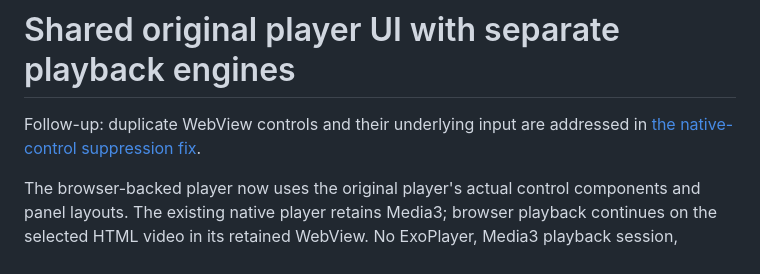
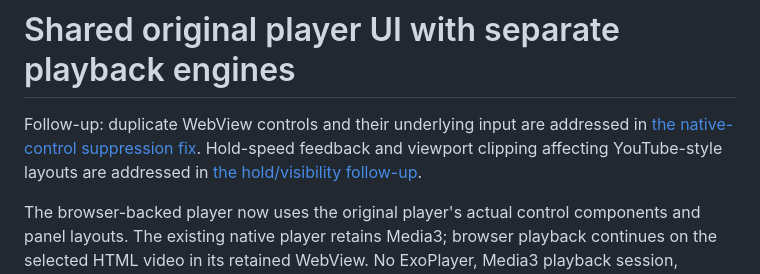
Before and after one commit to injArima/Miowser, a Markdown page: docs/research/shared-player-ui-2026-10-25.md, the part around the change. Drawn GitHub-style.

Commit message:
Document hold feedback and YouTube layout investigation

```diff
--- a/docs/research/shared-player-ui-2026-10-25.md
+++ b/docs/research/shared-player-ui-2026-10-25.md
@@ -2,6 +2,8 @@
 
 Follow-up: duplicate WebView controls and their underlying input are addressed
 in [the native-control suppression fix](browser-native-controls-2026-10-25.md).
+Hold-speed feedback and viewport clipping affecting YouTube-style layouts are
+addressed in [the hold/visibility follow-up](hold-feedback-youtube-2026-10-25.md).
 
 The browser-backed player now uses the original player's actual control
 components and panel layouts. The existing native player retains Media3;
```
Also changed, not shown: docs/research/hold-feedback-youtube-2026-10-25.md (added, +98 -0 lines).
